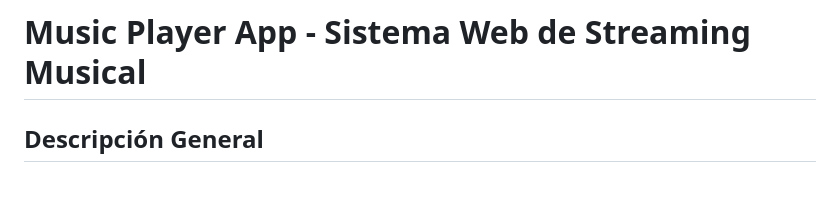
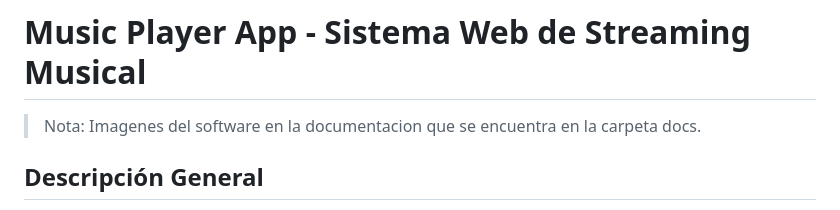
Before and after one commit to GilbertoHernandez150/Portafolio, a Markdown page: Python/Music_Player_App/README.md, the part around one of its changes. Drawn GitHub-style; blank space fills up the shorter version.

```diff
--- a/Python/Music_Player_App/README.md
+++ b/Python/Music_Player_App/README.md
@@ -1,4 +1,5 @@
 # Music Player App - Sistema Web de Streaming Musical
+> Nota: Imagenes del software en la documentacion que se encuentra en la carpeta docs.
 
 ## Descripción General
 Este proyecto consiste en el desarrollo de un sistema web de streaming musical que permite reproducir contenido multimedia mediante una interfaz interactiva accesible desde el navegador.
```
Also changed, not shown: other parts of Python/Music_Player_App/README.md (+1 -0 lines).
